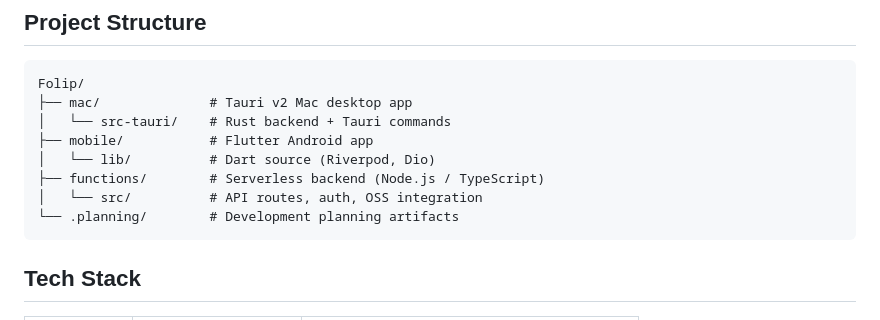
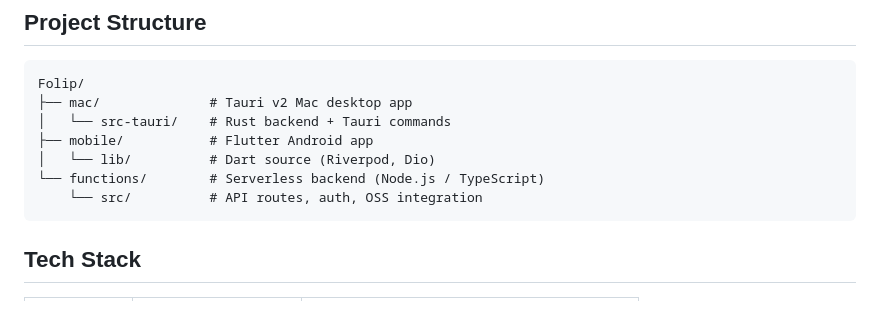
Before and after one commit to fatmmouse/Folip, a Markdown page: README.md, the part around the change. GitHub-like rendering.

Commit message:
docs: remove .planning from project structure in README
Co-Authored-By: Claude Opus 4.6 <noreply@anthropic.com>

````diff
--- a/README.md
+++ b/README.md
@@ -53,9 +53,8 @@ Folip/
 │   └── src-tauri/    # Rust backend + Tauri commands
 ├── mobile/           # Flutter Android app
 │   └── lib/          # Dart source (Riverpod, Dio)
-├── functions/        # Serverless backend (Node.js / TypeScript)
-│   └── src/          # API routes, auth, OSS integration
-└── .planning/        # Development planning artifacts
+└── functions/        # Serverless backend (Node.js / TypeScript)
+    └── src/          # API routes, auth, OSS integration
 ```
 
 ## Tech Stack
````
Also changed, not shown: README_zh-CN.md (+2 -3 lines).
